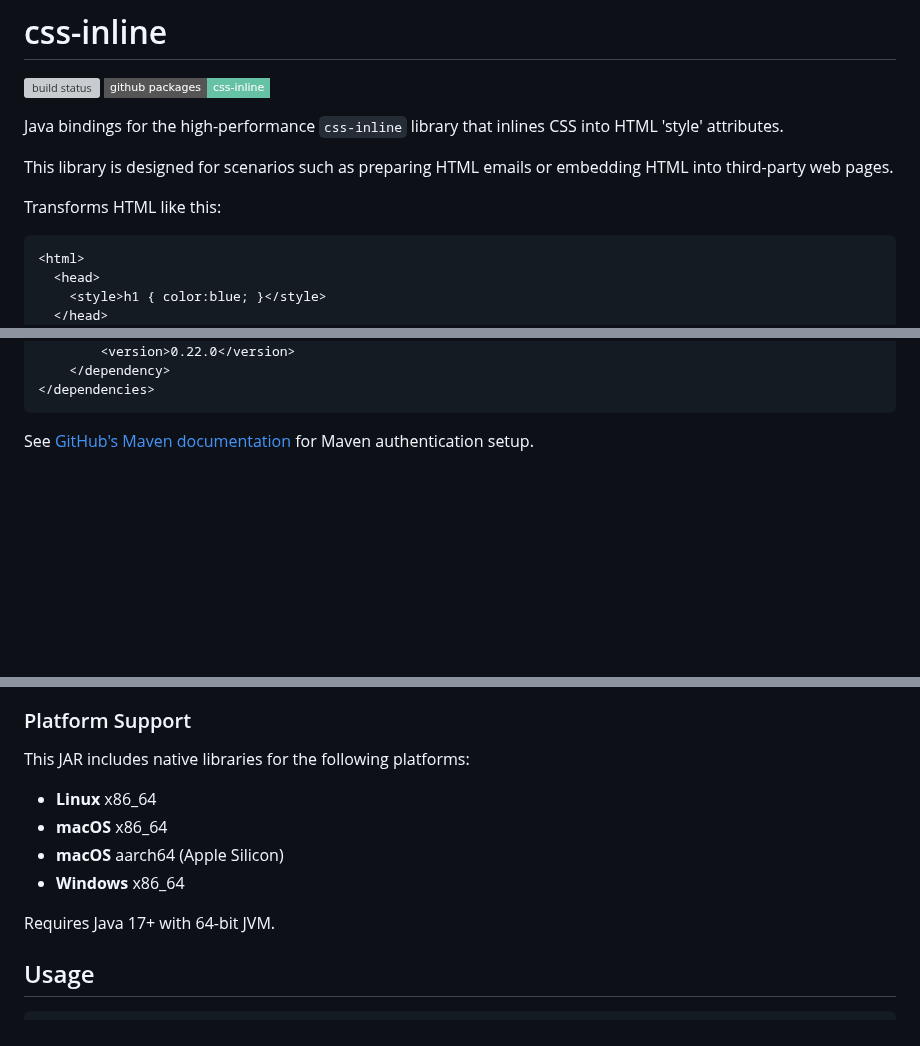
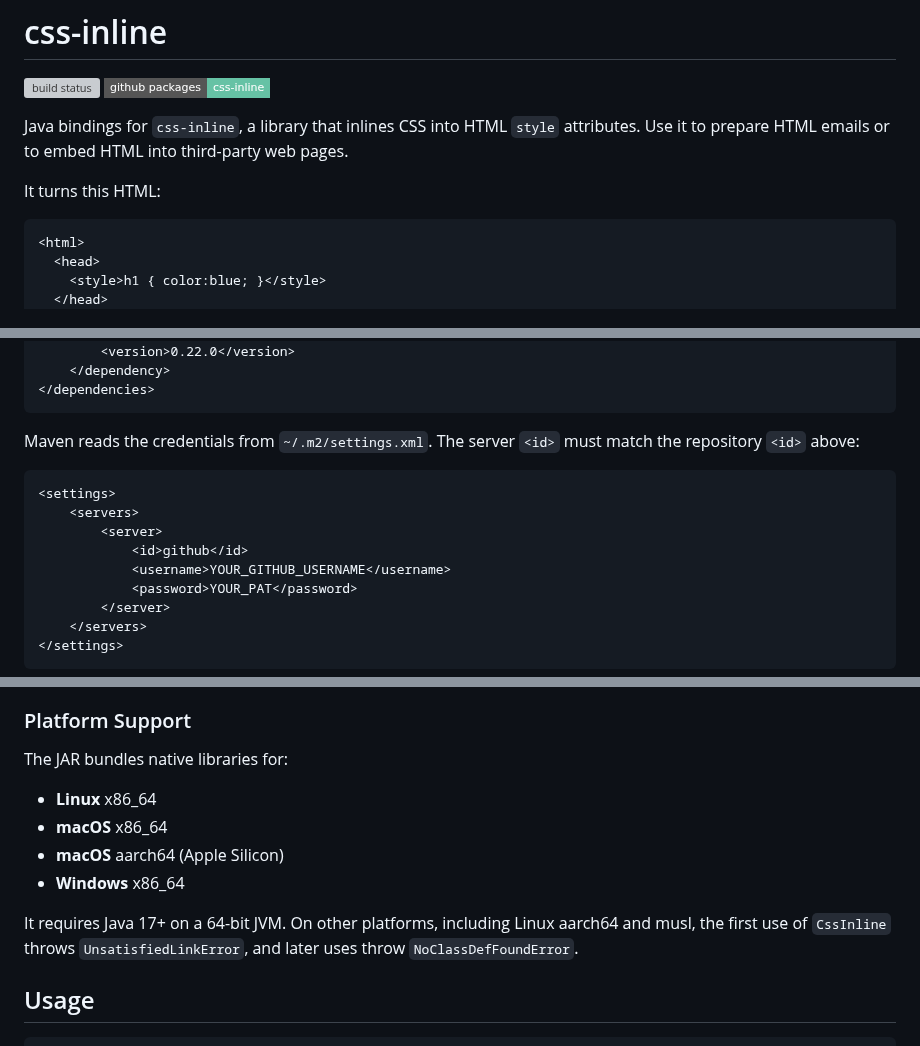
Before and after one commit to Stranger6667/css-inline, a Markdown page: bindings/java/README.md, 3 parts joined by grey strips. GitHub-like rendering; badges without logos; blank space fills up the shorter version; grey boxes are pictures that could not be loaded.

````diff
--- a/bindings/java/README.md
+++ b/bindings/java/README.md
@@ -3,11 +3,9 @@
 [<img alt="build status" src="https://img.shields.io/github/actions/workflow/status/Stranger6667/css-inline/build.yml?style=flat-square&labelColor=555555&logo=github" height="20">](https://github.com/Stranger6667/css-inline/actions/workflows/build.yml)
 [<img alt="github packages" src="https://img.shields.io/badge/github%20packages-css--inline-66c2a5?style=flat-square&labelColor=555555&logo=github" height="20">](https://github.com/Stranger6667/css-inline/packages)
 
-Java bindings for the high-performance `css-inline` library that inlines CSS into HTML 'style' attributes.
+Java bindings for `css-inline`, a library that inlines CSS into HTML `style` attributes. Use it to prepare HTML emails or to embed HTML into third-party web pages.
 
-This library is designed for scenarios such as preparing HTML emails or embedding HTML into third-party web pages.
-
-Transforms HTML like this:
+It turns this HTML:
 
 ```html
 <html>
@@ -86,4 +89,17 @@ dependencies {
 </dependencies>
 ```
 
-See [GitHub's Maven documentation](https://docs.github.com/en/packages/working-with-a-github-packages-registry/working-with-the-apache-maven-registry) for Maven authentication setup.
+Maven reads the credentials from `~/.m2/settings.xml`. The server `<id>` must match the repository `<id>` above:
+
+```xml
+<settings>
+    <servers>
+        <server>
+            <id>github</id>
+            <username>YOUR_GITHUB_USERNAME</username>
+            <password>YOUR_PAT</password>
+        </server>
+    </servers>
+</settings>
+```
+
@@ -90,14 +107,14 @@ See [GitHub's Maven documentation](https://docs.github.com/en/packages/working-w
 
 ### Platform Support
 
-This JAR includes native libraries for the following platforms:
+The JAR bundles native libraries for:
 
 - **Linux** x86_64
 - **macOS** x86_64
 - **macOS** aarch64 (Apple Silicon)
 - **Windows** x86_64
 
-Requires Java 17+ with 64-bit JVM.
+It requires Java 17+ on a 64-bit JVM. On other platforms, including Linux aarch64 and musl, the first use of `CssInline` throws `UnsatisfiedLinkError`, and later uses throw `NoClassDefFoundError`.
 
 ## Usage
 
````
Also changed, not shown: other parts of bindings/java/README.md (+47 -42 lines).
